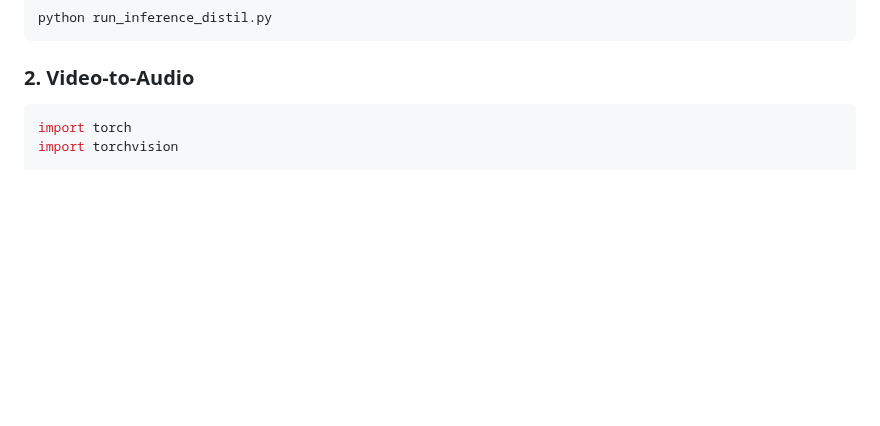
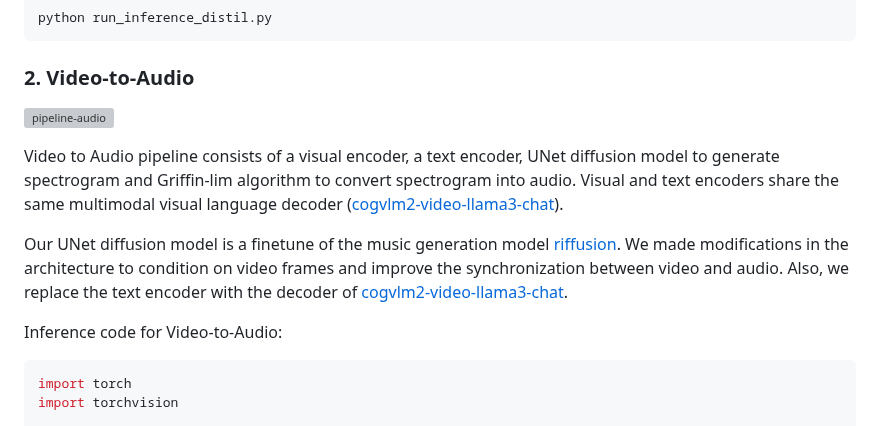
Before and after one commit to ai-forever/Kandinsky-4, a Markdown page: README.md, the part around the change. Rendered like a GitHub page; blank space fills up the shorter version; grey boxes are pictures that could not be loaded.

````diff
--- a/README.md
+++ b/README.md
@@ -77,6 +77,16 @@ python run_inference_distil.py
 
 ### 2. Video-to-Audio
 
+![pipeline-audio](https://github.com/user-attachments/assets/f5d6fafb-6e0a-4362-b6e0-63c51c79bfc2)
+
+Video to Audio pipeline consists of a visual encoder, a text encoder, UNet diffusion model to generate spectrogram and Griffin-lim algorithm to convert spectrogram into audio.
+Visual and text encoders share the same multimodal visual language decoder ([cogvlm2-video-llama3-chat](link)).
+
+Our UNet diffusion model is a finetune of the music generation model [riffusion](https://huggingface.co/riffusion/riffusion-model-v1). We made modifications in the architecture to condition on video frames and improve the synchronization between video and audio. Also, we replace the text encoder with the decoder of [cogvlm2-video-llama3-chat](link).
+
+
+Inference code for Video-to-Audio:
+
 ```python
 import torch
 import torchvision
````
